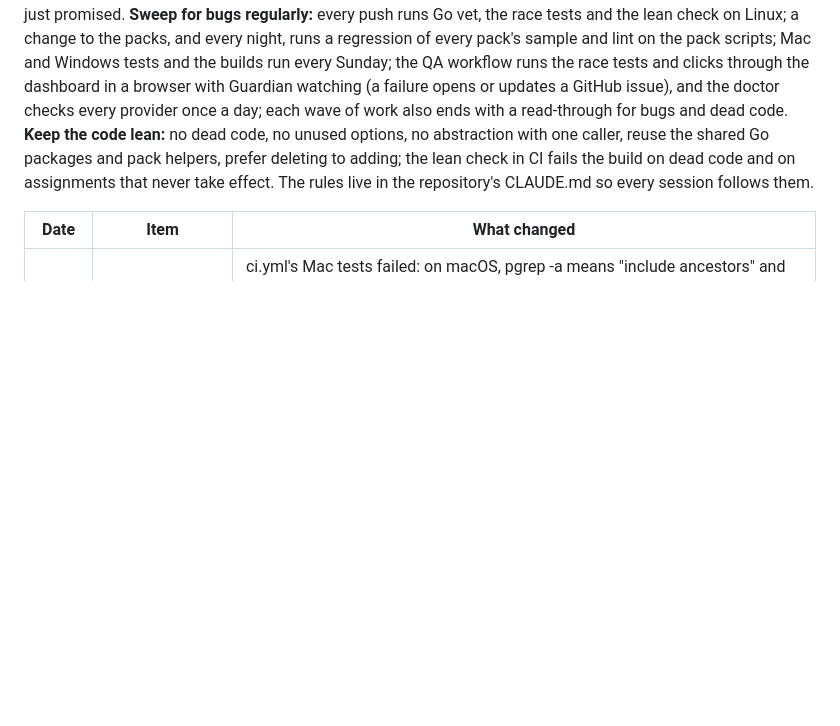
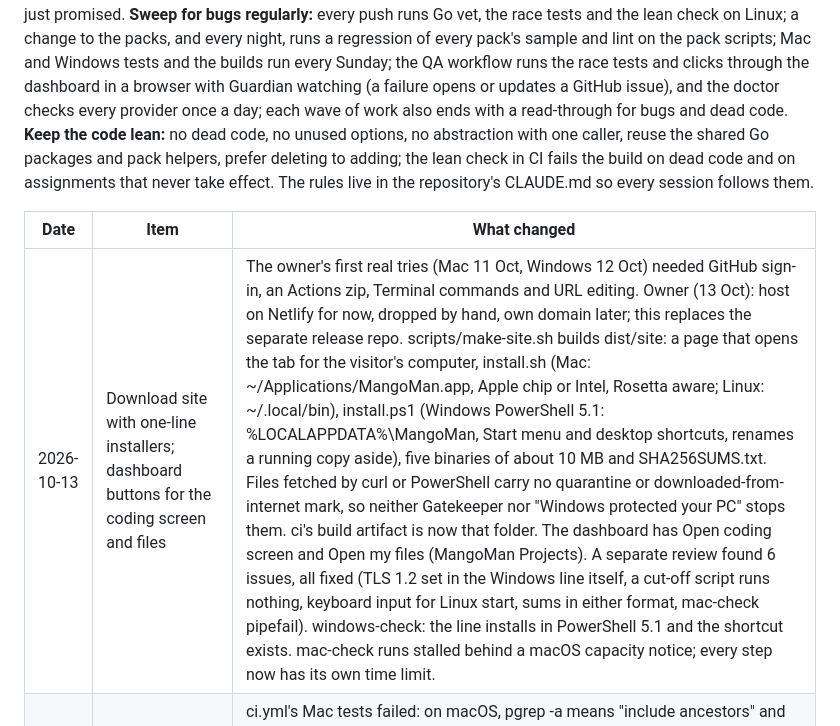
Before and after one commit to pusyc74-prog/MangoMan, a Markdown page: docs/PRD.md, the part around the change. Rendered like a GitHub page; blank space fills up the shorter version.

Commit message:
Handoff and PRD: download site on Netlify
Co-Authored-By: Claude Opus 5.5 <noreply@anthropic.com>
Claude-Session: https://claude.ai/code/session_01GrdF4qvR2FktPbXB17AgK7

```diff
--- a/docs/PRD.md
+++ b/docs/PRD.md
@@ -593,6 +593,7 @@ Phase 1 milestones M1 to M4, decision brain v1, all 17 skill packs (waves 1 to 5
 
 | Date | Item | What changed |
 | --- | --- | --- |
+| 2026-10-13 | Download site with one-line installers; dashboard buttons for the coding screen and files | The owner's first real tries (Mac 11 Oct, Windows 12 Oct) needed GitHub sign-in, an Actions zip, Terminal commands and URL editing. Owner (13 Oct): host on Netlify for now, dropped by hand, own domain later; this replaces the separate release repo. scripts/make-site.sh builds dist/site: a page that opens the tab for the visitor's computer, install.sh (Mac: ~/Applications/MangoMan.app, Apple chip or Intel, Rosetta aware; Linux: ~/.local/bin), install.ps1 (Windows PowerShell 5.1: %LOCALAPPDATA%\MangoMan, Start menu and desktop shortcuts, renames a running copy aside), five binaries of about 10 MB and SHA256SUMS.txt. Files fetched by curl or PowerShell carry no quarantine or downloaded-from-internet mark, so neither Gatekeeper nor "Windows protected your PC" stops them. ci's build artifact is now that folder. The dashboard has Open coding screen and Open my files (MangoMan Projects). A separate review found 6 issues, all fixed (TLS 1.2 set in the Windows line itself, a cut-off script runs nothing, keyboard input for Linux start, sums in either format, mac-check pipefail). windows-check: the line installs in PowerShell 5.1 and the shortcut exists. mac-check runs stalled behind a macOS capacity notice; every step now has its own time limit. |
 | 2026-10-10 | Mac: running commands seen again; Mac and Windows test failures shown | ci.yml's Mac tests failed: on macOS, pgrep -a means "include ancestors" and prints bare numbers, so MangoMan never saw a running command there and could stop a build running longer than a minute as stalled. Now -lf on a Mac, -a elsewhere. The Mac and Windows test jobs now put the failing test in an annotation (job logs are not reachable through the API), run to the end even if the other fails, and take the ci dispatch type. Windows: the router load test lost 3 of 3000 requests to TLS handshake errors (its test client kept only 2 connections per server, so 300 workers kept opening new ones); it now reuses connections as MangoMan's client does. |
 | 2026-10-10 | Dashboard icon (issue #2), Mac check, Mac steps, agent sandbox fixes | Issue #2: full Chrome asks each page for /favicon.ico; there was none, so the nightly QA (driving the runner's own Chrome since 9 Oct) logged a 404 on /ui/. Each page now names a small mango icon; a test checks it. New mac-check.yml (macos-latest, macOS 26.6.2 on Apple silicon): mangoman ready took 16 s (Python folder 364 MB), OpenCode ran pack commands in zsh, 17 of 19 pack samples passed. The two advanced agents failed: the sandbox refused every read inside MangoMan's folder, where agents are installed and MangoMan's Python lives, so from the usual folder no agent could start on any system. Fixed: the agent's own folder and temp folder and the Python running it are readable; MangoMan's folder is secret wherever MANGOMAN_HOME puts it (a custom folder had left keys.enc readable); a Python child must keep the guard's settings (the independent review showed a child with another agent folder could read keys.enc). README: since macOS 15 the way past the unsigned-app warning is System Settings, Privacy & Security, Open Anyway (right-click Open no longer works); Mac and Linux downloads need chmod +x once (the artifact zip keeps no permissions); "signed" removed from the opening line. |
 | 2026-10-09 | Website copy: 6 of 6 runs pass after two checker fixes | JSON error helper (3ef2091), 3 runs: 100, 82, 97; none broke the JSON. The 82 run used 137 requests and the full 900 s on one check: all six numbers it flagged were in facts.md but not in "facts" in site.json, and the model edited the built pages 7 times instead. Fix (cc02610): check_copy names numbers that are in facts.md but missing from site.json (copy those fact lines in, build again, do not edit the built pages) apart from numbers the user never gave. 3 runs: 94, 100, 97 (27, 31, 52 requests). The one broken site.json in them got the helper's exact fix ("line 195: remove the comma at its end") and was valid after one edit. Longest pauses: Kimi K3 161.3 s, Nemotron Ultra 161.4 s (earlier batch); none cut. Writing site.json page by page is not needed for now. |
```
Also changed, not shown: HANDOFF.md (+5 -4 lines).
